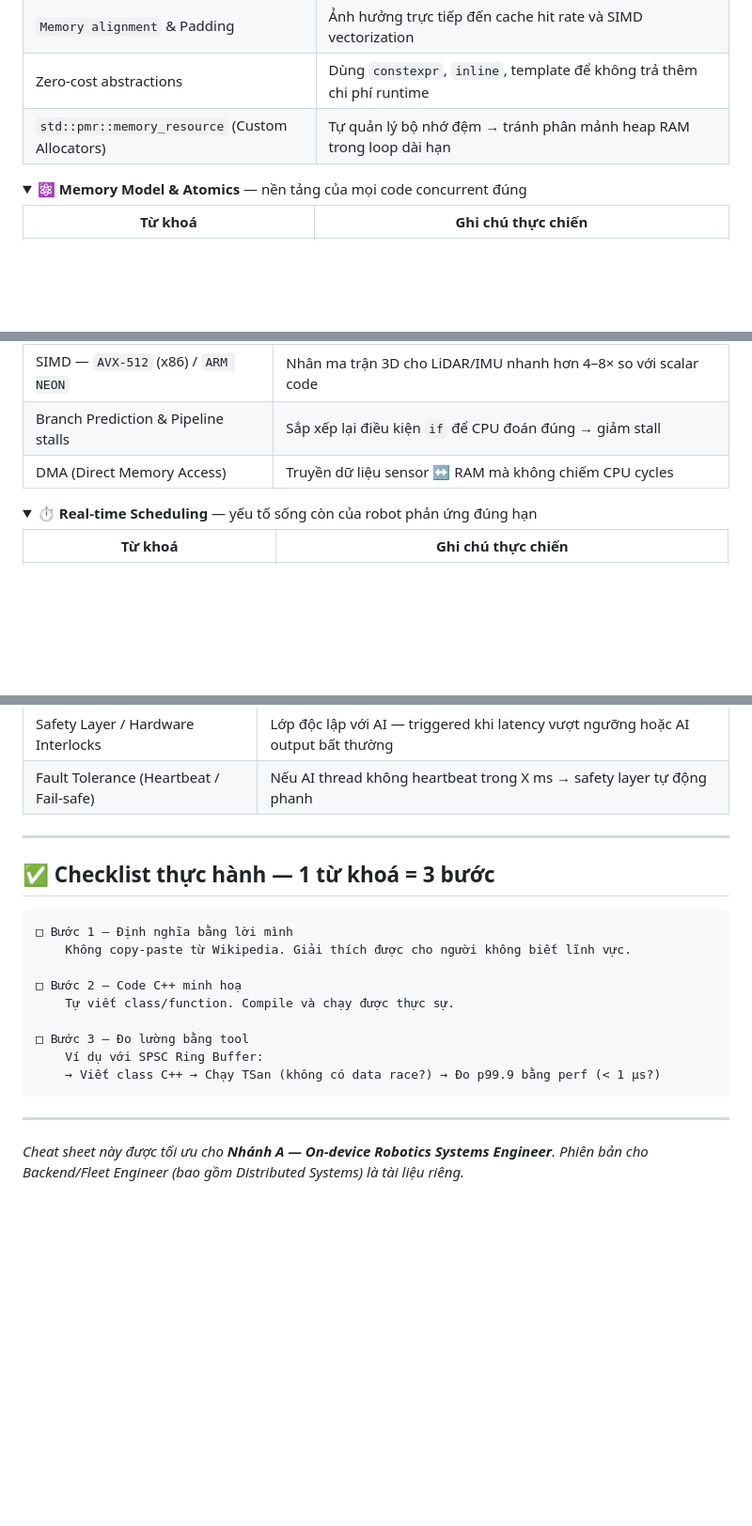
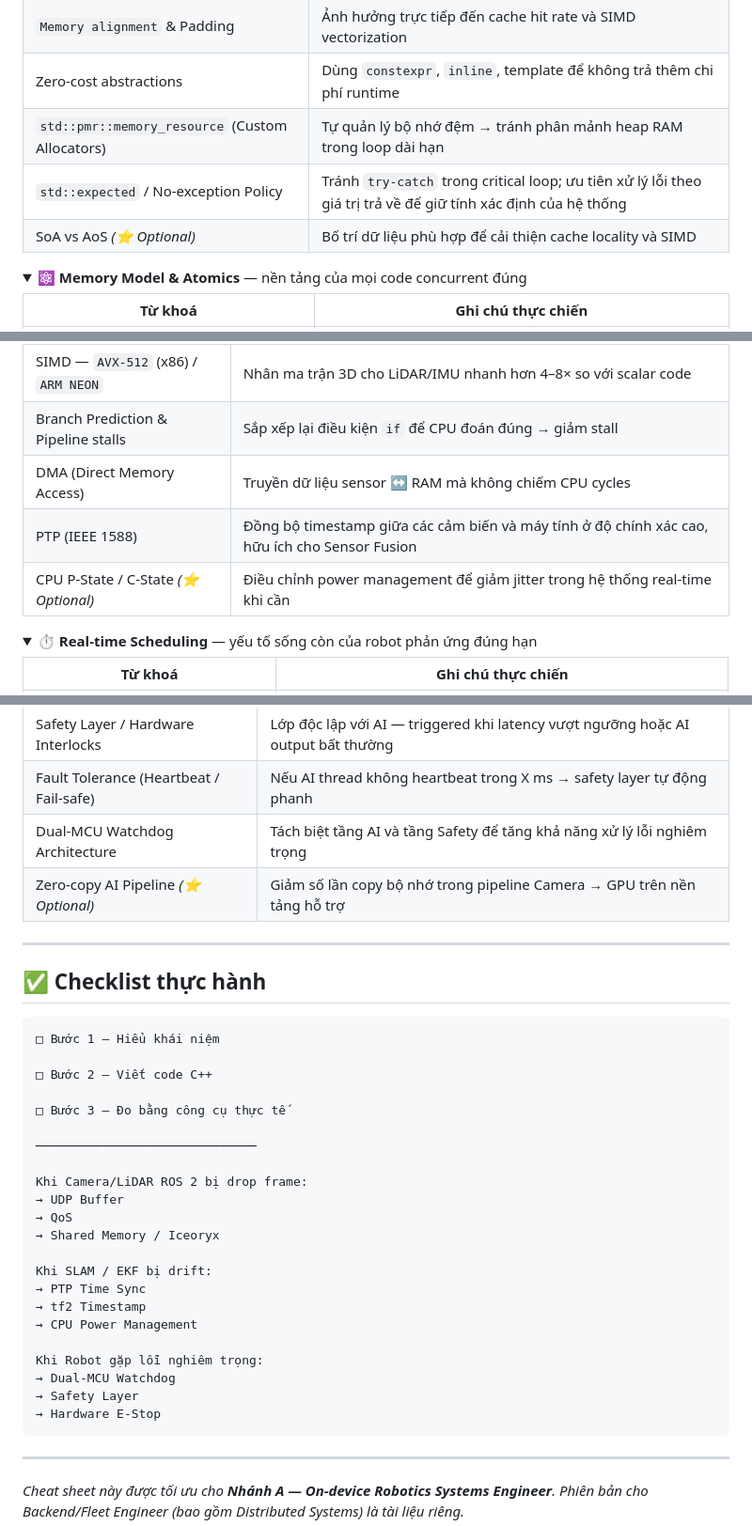
Before and after one commit to phamduyaaaa/phamduyaaaa.github.io, a Markdown page: cheatsheet/road.md, 3 parts joined by grey strips. Shown at 94% size. GitHub-like rendering; folded sections open; blank space fills up the shorter version.

Commit message:
Add new concepts and checklist for practical implementation

````diff
--- a/cheatsheet/road.md
+++ b/cheatsheet/road.md
@@ -31,7 +31,8 @@ Lớp 4 (Edge AI Deploy)   ████                      10%
 | `Memory alignment` & Padding | Ảnh hưởng trực tiếp đến cache hit rate và SIMD vectorization |
 | Zero-cost abstractions | Dùng `constexpr`, `inline`, template để không trả thêm chi phí runtime |
 | `std::pmr::memory_resource` (Custom Allocators) | Tự quản lý bộ nhớ đệm → tránh phân mảnh heap RAM trong loop dài hạn |
-
+| `std::expected` / No-exception Policy | Tránh `try-catch` trong critical loop; ưu tiên xử lý lỗi theo giá trị trả về để giữ tính xác định của hệ thống |
+| SoA vs AoS *(⭐ Optional)* | Bố trí dữ liệu phù hợp để cải thiện cache locality và SIMD |
 </details>
 
 <details>
@@ -88,6 +89,8 @@ Lớp 4 (Edge AI Deploy)   ████                      10%
 | SIMD — `AVX-512` (x86) / `ARM NEON` | Nhân ma trận 3D cho LiDAR/IMU nhanh hơn 4–8× so với scalar code |
 | Branch Prediction & Pipeline stalls | Sắp xếp lại điều kiện `if` để CPU đoán đúng → giảm stall |
 | DMA (Direct Memory Access) | Truyền dữ liệu sensor ↔ RAM mà không chiếm CPU cycles |
+| PTP (IEEE 1588) | Đồng bộ timestamp giữa các cảm biến và máy tính ở độ chính xác cao, hữu ích cho Sensor Fusion |
+| CPU P-State / C-State *(⭐ Optional)* | Điều chỉnh power management để giảm jitter trong hệ thống real-time khi cần |
 
 </details>
 
@@ -207,23 +212,38 @@ Lớp 4 (Edge AI Deploy)   ████                      10%
 | Graceful Degradation | Khi camera fail → chuyển sang LiDAR-only mode thay vì crash |
 | Safety Layer / Hardware Interlocks | Lớp độc lập với AI — triggered khi latency vượt ngưỡng hoặc AI output bất thường |
 | Fault Tolerance (Heartbeat / Fail-safe) | Nếu AI thread không heartbeat trong X ms → safety layer tự động phanh |
+| Dual-MCU Watchdog Architecture | Tách biệt tầng AI và tầng Safety để tăng khả năng xử lý lỗi nghiêm trọng |
+| Zero-copy AI Pipeline *(⭐ Optional)* | Giảm số lần copy bộ nhớ trong pipeline Camera → GPU trên nền tảng hỗ trợ |
 
 </details>
 
 ---
 
-## ✅ Checklist thực hành — 1 từ khoá = 3 bước
+## ✅ Checklist thực hành
 
-```
-□ Bước 1 — Định nghĩa bằng lời mình
-    Không copy-paste từ Wikipedia. Giải thích được cho người không biết lĩnh vực.
+```text
+□ Bước 1 — Hiểu khái niệm
 
-□ Bước 2 — Code C++ minh hoạ
-    Tự viết class/function. Compile và chạy được thực sự.
+□ Bước 2 — Viết code C++
 
-□ Bước 3 — Đo lường bằng tool
-    Ví dụ với SPSC Ring Buffer:
-    → Viết class C++ → Chạy TSan (không có data race?) → Đo p99.9 bằng perf (< 1 µs?)
+□ Bước 3 — Đo bằng công cụ thực tế
+
+──────────────────────────────
+
+Khi Camera/LiDAR ROS 2 bị drop frame:
+→ UDP Buffer
+→ QoS
+→ Shared Memory / Iceoryx
+
+Khi SLAM / EKF bị drift:
+→ PTP Time Sync
+→ tf2 Timestamp
+→ CPU Power Management
+
+Khi Robot gặp lỗi nghiêm trọng:
+→ Dual-MCU Watchdog
+→ Safety Layer
+→ Hardware E-Stop
 ```
 
 ---
````
Also changed, not shown: other parts of cheatsheet/road.md (+2 -0 lines).
